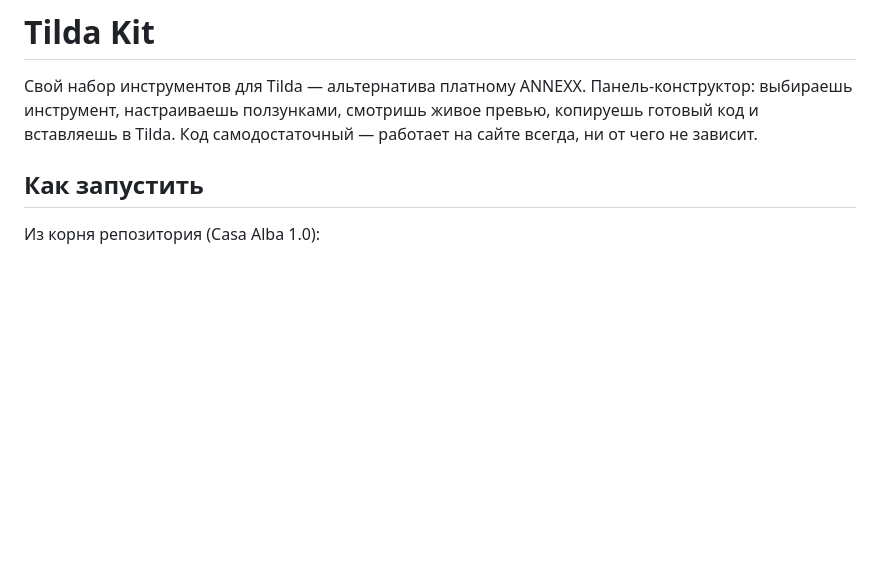
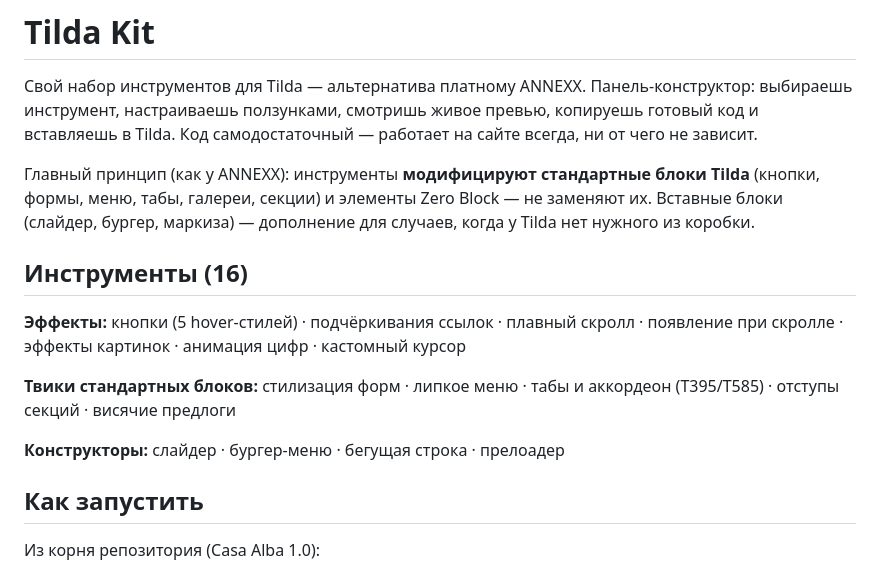
Before and after one commit to wowhak2-ship-it/tilda-kit, a Markdown page: README.md, the part around the change. Drawn GitHub-style; blank space fills up the shorter version.

Commit message:
docs(tilda-kit): README — 16 tools, standard-blocks-first principle

```diff
--- a/README.md
+++ b/README.md
@@ -4,6 +4,21 @@
 Панель-конструктор: выбираешь инструмент, настраиваешь ползунками, смотришь живое
 превью, копируешь готовый код и вставляешь в Tilda. Код самодостаточный — работает
 на сайте всегда, ни от чего не зависит.
+
+Главный принцип (как у ANNEXX): инструменты **модифицируют стандартные блоки Tilda**
+(кнопки, формы, меню, табы, галереи, секции) и элементы Zero Block — не заменяют их.
+Вставные блоки (слайдер, бургер, маркиза) — дополнение для случаев, когда у Tilda
+нет нужного из коробки.
+
+## Инструменты (16)
+
+**Эффекты:** кнопки (5 hover-стилей) · подчёркивания ссылок · плавный скролл ·
+появление при скролле · эффекты картинок · анимация цифр · кастомный курсор
+
+**Твики стандартных блоков:** стилизация форм · липкое меню · табы и аккордеон
+(T395/T585) · отступы секций · висячие предлоги
+
+**Конструкторы:** слайдер · бургер-меню · бегущая строка · прелоадер
 
 ## Как запустить
 
```
